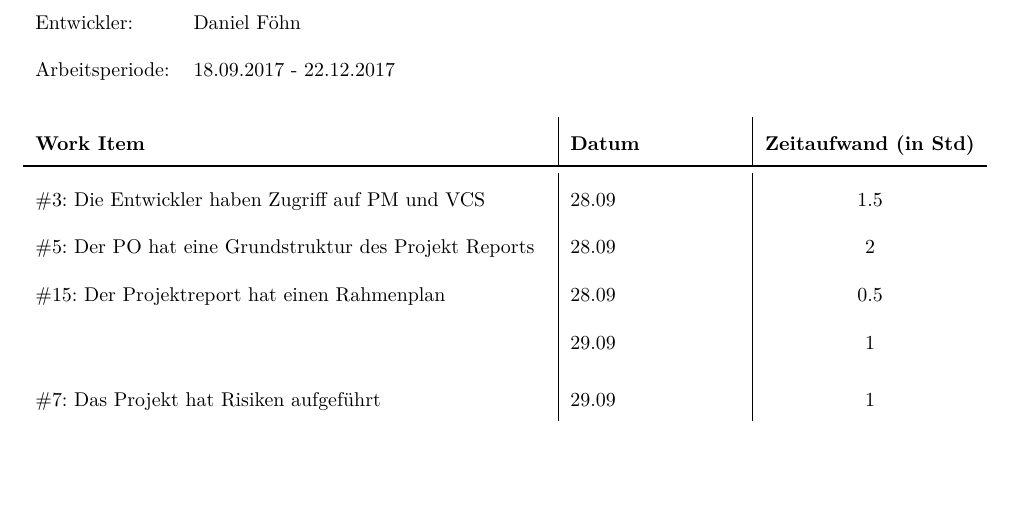
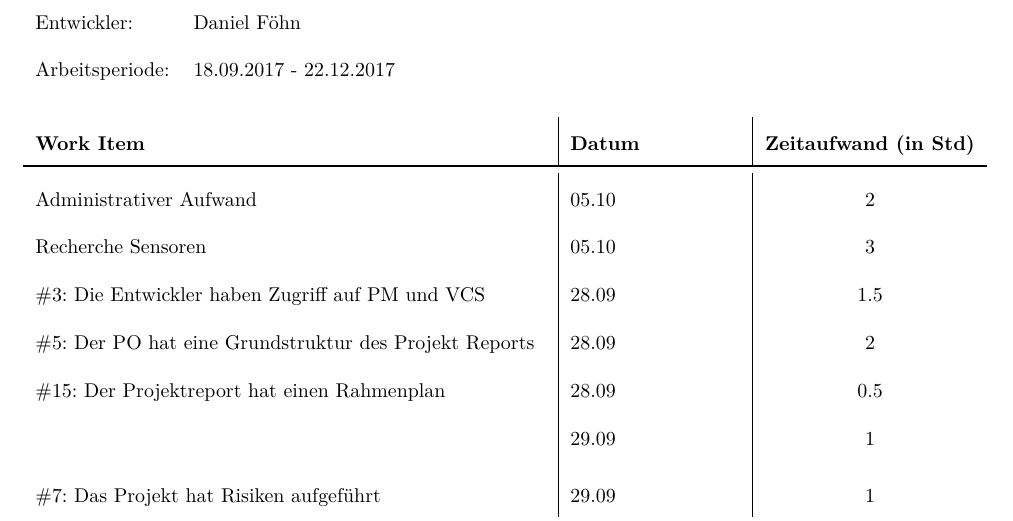
Before and after one commit to gnomengineer/ClockPendelumAnalyzer, a LaTeX document (arbeitsjournal/Arbeitsjournal_Daniel.tex): part of the page, cut so that both start at the same text, the shorter picture padded with empty space. Compiled offline with pdfLaTeX.

Commit message:
updated journal (daniel)

```diff
--- a/arbeitsjournal/Arbeitsjournal_Daniel.tex
+++ b/arbeitsjournal/Arbeitsjournal_Daniel.tex
@@ -117,6 +117,9 @@
 		\begin{tabular}{p{9cm}|p{3cm}|c}
             \header
 
+            Administrativer Aufwand & 05.10 & 2\\
+
+            Recherche Sensoren & 05.10 & 3\\
             \#3: Die Entwickler haben Zugriff auf PM und VCS& 28.09 & 1.5\\
             \#5: Der PO hat eine Grundstruktur des Projekt Reports& 28.09 & 2\\
             \#15: Der Projektreport hat einen Rahmenplan & 28.09 & 0.5\\
```
